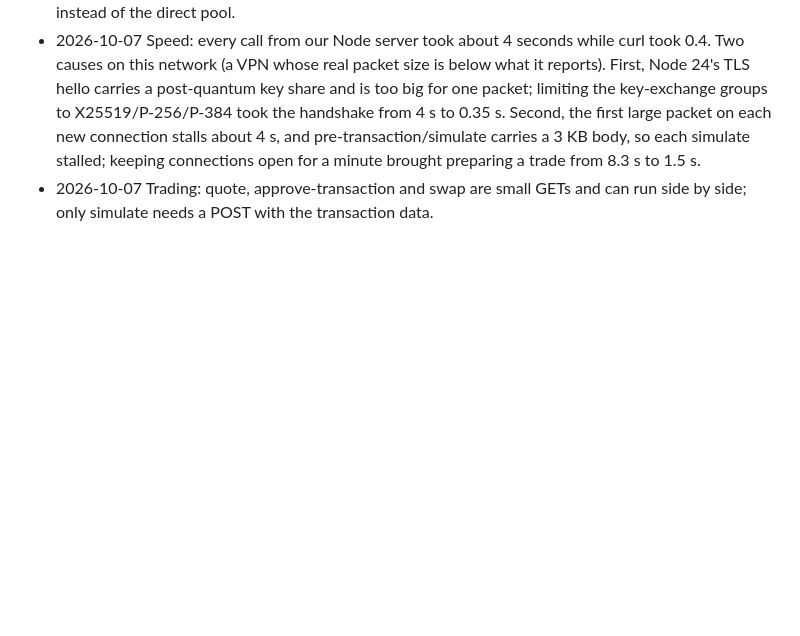
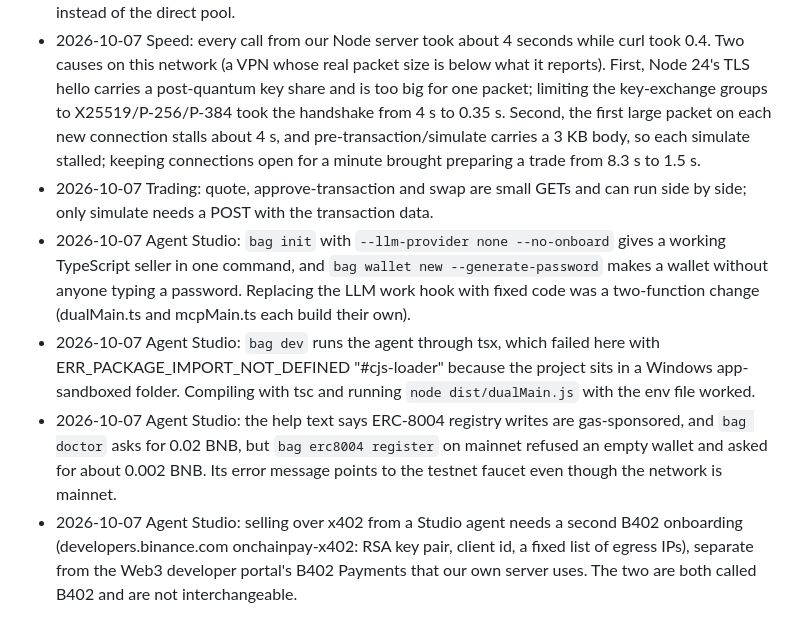
Before and after one commit to Glayzz/stockyard, a Markdown page: dx/LOG.md, the part around the change. GitHub-like rendering; blank space fills up the shorter version.

Commit message:
Log what BNB Agent Studio needed in practice
Co-Authored-By: Claude Opus 5.5 <noreply@anthropic.com>

```diff
--- a/dx/LOG.md
+++ b/dx/LOG.md
@@ -35,3 +35,7 @@
 - 2026-10-07 Trading: first live trade through the app. 100 NIUMA into 0.000124 SPYB via aggregator/swap, signed in a browser wallet: https://bscscan.com/tx/0x6eb3cea632d3e97a17089c1a1576f68f2e84e560161e4cab2e3734a462b37f74 (gas 497,586, fee 0.0000249 BNB). For this small size the route went NIUMA > USDT > SPYB instead of the direct pool.
 - 2026-10-07 Speed: every call from our Node server took about 4 seconds while curl took 0.4. Two causes on this network (a VPN whose real packet size is below what it reports). First, Node 24's TLS hello carries a post-quantum key share and is too big for one packet; limiting the key-exchange groups to X25519/P-256/P-384 took the handshake from 4 s to 0.35 s. Second, the first large packet on each new connection stalls about 4 s, and pre-transaction/simulate carries a 3 KB body, so each simulate stalled; keeping connections open for a minute brought preparing a trade from 8.3 s to 1.5 s.
 - 2026-10-07 Trading: quote, approve-transaction and swap are small GETs and can run side by side; only simulate needs a POST with the transaction data.
+- 2026-10-07 Agent Studio: `bag init` with `--llm-provider none --no-onboard` gives a working TypeScript seller in one command, and `bag wallet new --generate-password` makes a wallet without anyone typing a password. Replacing the LLM work hook with fixed code was a two-function change (dualMain.ts and mcpMain.ts each build their own).
+- 2026-10-07 Agent Studio: `bag dev` runs the agent through tsx, which failed here with ERR_PACKAGE_IMPORT_NOT_DEFINED "#cjs-loader" because the project sits in a Windows app-sandboxed folder. Compiling with tsc and running `node dist/dualMain.js` with the env file worked.
+- 2026-10-07 Agent Studio: the help text says ERC-8004 registry writes are gas-sponsored, and `bag doctor` asks for 0.02 BNB, but `bag erc8004 register` on mainnet refused an empty wallet and asked for about 0.002 BNB. Its error message points to the testnet faucet even though the network is mainnet.
+- 2026-10-07 Agent Studio: selling over x402 from a Studio agent needs a second B402 onboarding (developers.binance.com onchainpay-x402: RSA key pair, client id, a fixed list of egress IPs), separate from the Web3 developer portal's B402 Payments that our own server uses. The two are both called B402 and are not interchangeable.
```
